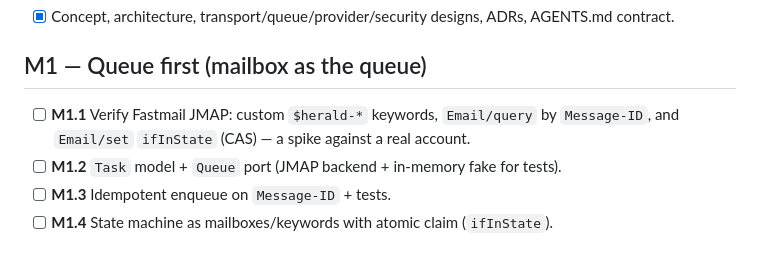
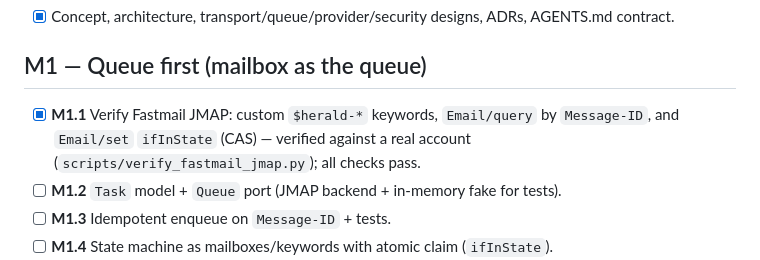
Before and after one commit to dearagent-dev/dear-agent, a Markdown page: docs/roadmap.md, the part around the change. GitHub-like rendering.

Commit message:
M1.1: record Fastmail JMAP verification results
Probe confirms custom $herald-* keywords, Email/query by Message-ID and Email/set ifInState CAS against a real account.

```diff
--- a/docs/roadmap.md
+++ b/docs/roadmap.md
@@ -10,8 +10,9 @@ unchecked slice** of the earliest milestone. One slice = one branch = one draft
 
 ## M1 — Queue first (mailbox as the queue)
 
-- [ ] **M1.1** Verify Fastmail JMAP: custom `$herald-*` keywords, `Email/query` by
-  `Message-ID`, and `Email/set` `ifInState` (CAS) — a spike against a real account.
+- [x] **M1.1** Verify Fastmail JMAP: custom `$herald-*` keywords, `Email/query` by
+  `Message-ID`, and `Email/set` `ifInState` (CAS) — verified against a real account
+  (`scripts/verify_fastmail_jmap.py`); all checks pass.
 - [ ] **M1.2** `Task` model + `Queue` port (JMAP backend + in-memory fake for tests).
 - [ ] **M1.3** Idempotent enqueue on `Message-ID` + tests.
 - [ ] **M1.4** State machine as mailboxes/keywords with atomic claim (`ifInState`).
```
Also changed, not shown: docs/decisions/0002-deployment-topology.md (+3 -3 lines).
